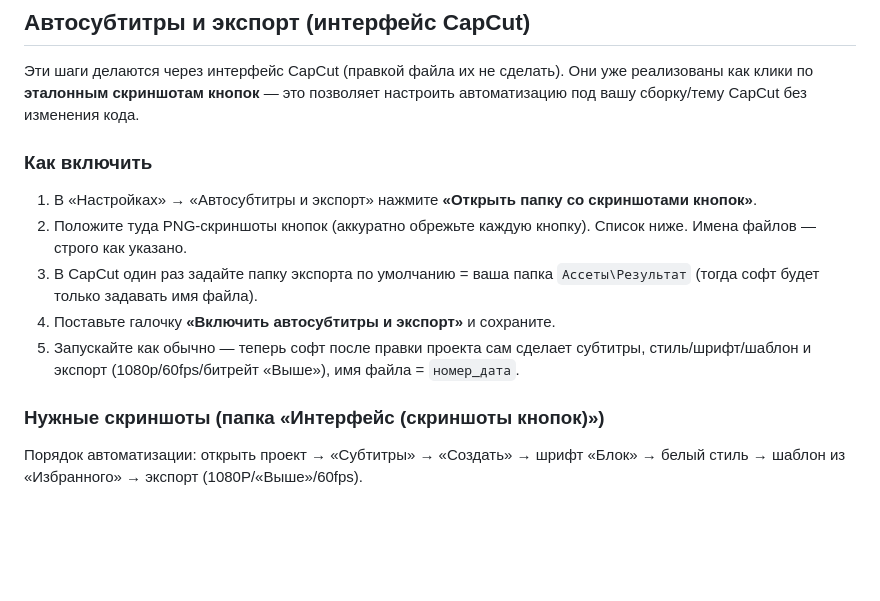
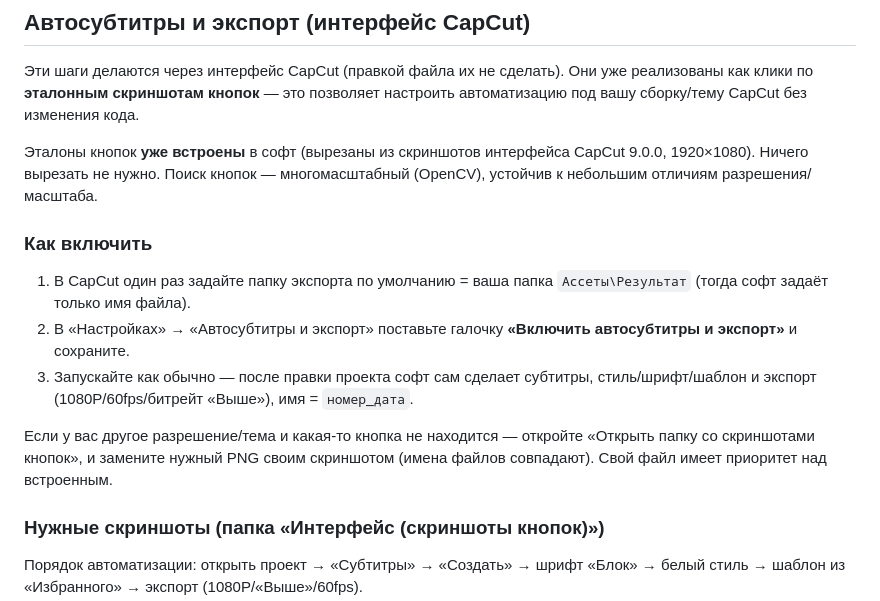
Before and after one commit to art228-tech/-REPO, a Markdown page: README.md, the part around the change. Drawn GitHub-style; blank space fills up the shorter version.

Commit message:
README: эталоны встроены, ручная резка не требуется
Co-authored-by: art228-tech <art228-tech@users.noreply.github.com>

```diff
--- a/README.md
+++ b/README.md
@@ -130,17 +130,21 @@ git clone -b cursor/capcut-automator-scaffold-e2ac <URL репозитория>
 реализованы как клики по **эталонным скриншотам кнопок** — это позволяет
 настроить автоматизацию под вашу сборку/тему CapCut без изменения кода.
 
+Эталоны кнопок **уже встроены** в софт (вырезаны из скриншотов интерфейса
+CapCut 9.0.0, 1920×1080). Ничего вырезать не нужно. Поиск кнопок —
+многомасштабный (OpenCV), устойчив к небольшим отличиям разрешения/масштаба.
+
 ### Как включить
-1. В «Настройках» → «Автосубтитры и экспорт» нажмите **«Открыть папку со
-   скриншотами кнопок»**.
-2. Положите туда PNG-скриншоты кнопок (аккуратно обрежьте каждую кнопку). Список
-   ниже. Имена файлов — строго как указано.
-3. В CapCut один раз задайте папку экспорта по умолчанию = ваша папка
-   `Ассеты\Результат` (тогда софт будет только задавать имя файла).
-4. Поставьте галочку **«Включить автосубтитры и экспорт»** и сохраните.
-5. Запускайте как обычно — теперь софт после правки проекта сам сделает
-   субтитры, стиль/шрифт/шаблон и экспорт (1080p/60fps/битрейт «Выше»),
-   имя файла = `номер_дата`.
+1. В CapCut один раз задайте папку экспорта по умолчанию = ваша папка
+   `Ассеты\Результат` (тогда софт задаёт только имя файла).
+2. В «Настройках» → «Автосубтитры и экспорт» поставьте галочку
+   **«Включить автосубтитры и экспорт»** и сохраните.
+3. Запускайте как обычно — после правки проекта софт сам сделает субтитры,
+   стиль/шрифт/шаблон и экспорт (1080P/60fps/битрейт «Выше»), имя = `номер_дата`.
+
+Если у вас другое разрешение/тема и какая-то кнопка не находится — откройте
+«Открыть папку со скриншотами кнопок», и замените нужный PNG своим скриншотом
+(имена файлов совпадают). Свой файл имеет приоритет над встроенным.
 
 ### Нужные скриншоты (папка «Интерфейс (скриншоты кнопок)»)
 Порядок автоматизации: открыть проект → «Субтитры» → «Создать» →
```
